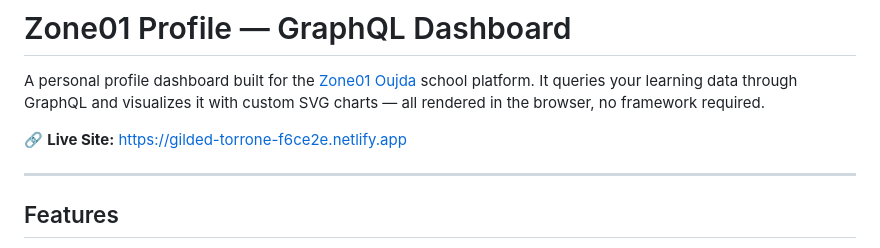
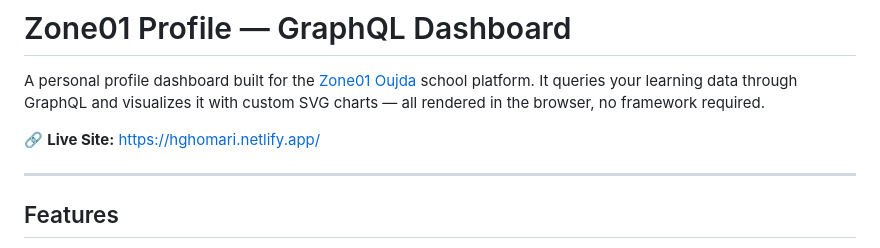
Before and after one commit to hamza201000/-GraphQL, a Markdown page: Readme.MD, the part around the change. GitHub-like rendering.

Commit message:
Update Readme with new project details and links

```diff
--- a/Readme.MD
+++ b/Readme.MD
@@ -2,7 +2,7 @@
 
 A personal profile dashboard built for the [Zone01 Oujda](https://learn.zone01oujda.ma) school platform. It queries your learning data through GraphQL and visualizes it with custom SVG charts — all rendered in the browser, no framework required.
 
-🔗 **Live Site:** [https://gilded-torrone-f6ce2e.netlify.app](https://gilded-torrone-f6ce2e.netlify.app/)
+🔗 **Live Site:** [https://hghomari.netlify.app/](https://hghomari.netlify.app/)
 
 ---
 
```
